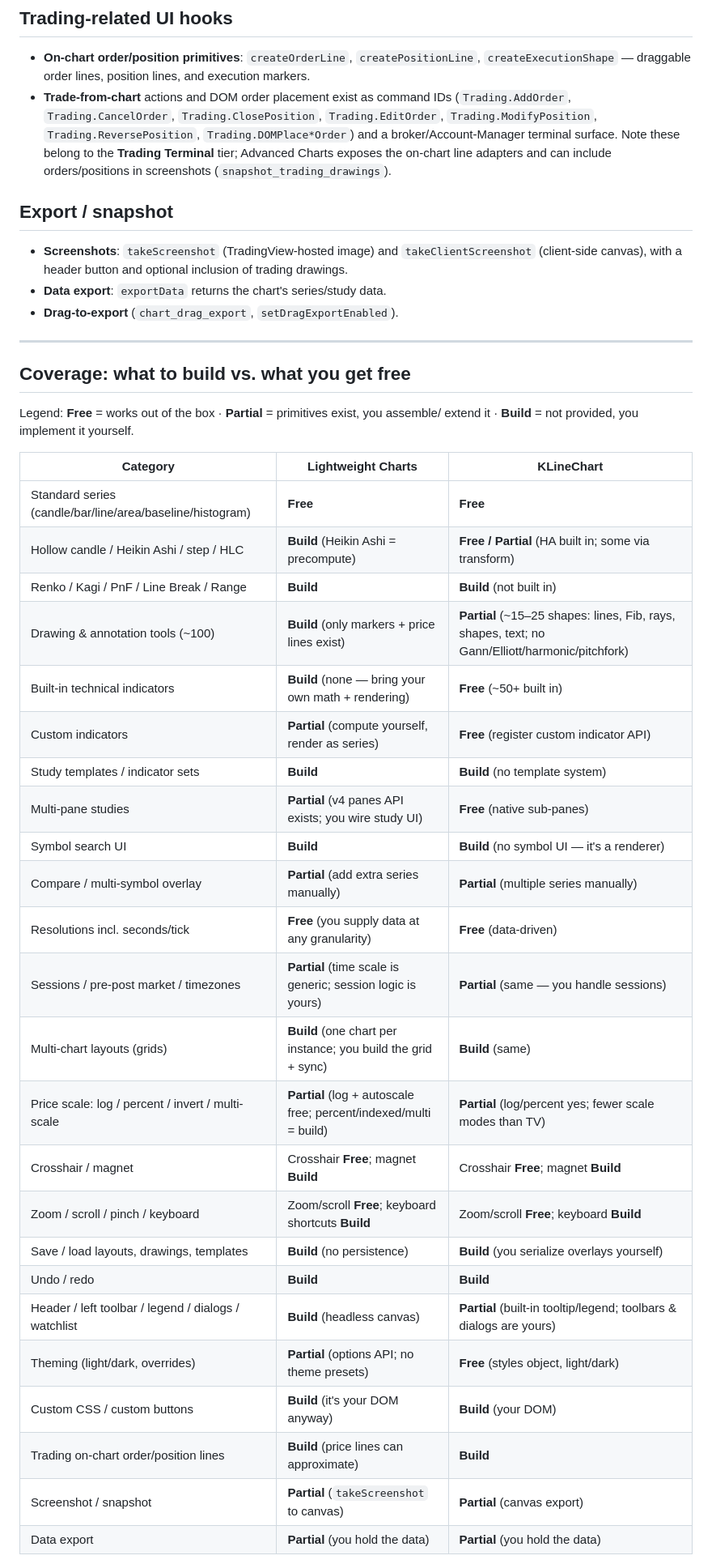
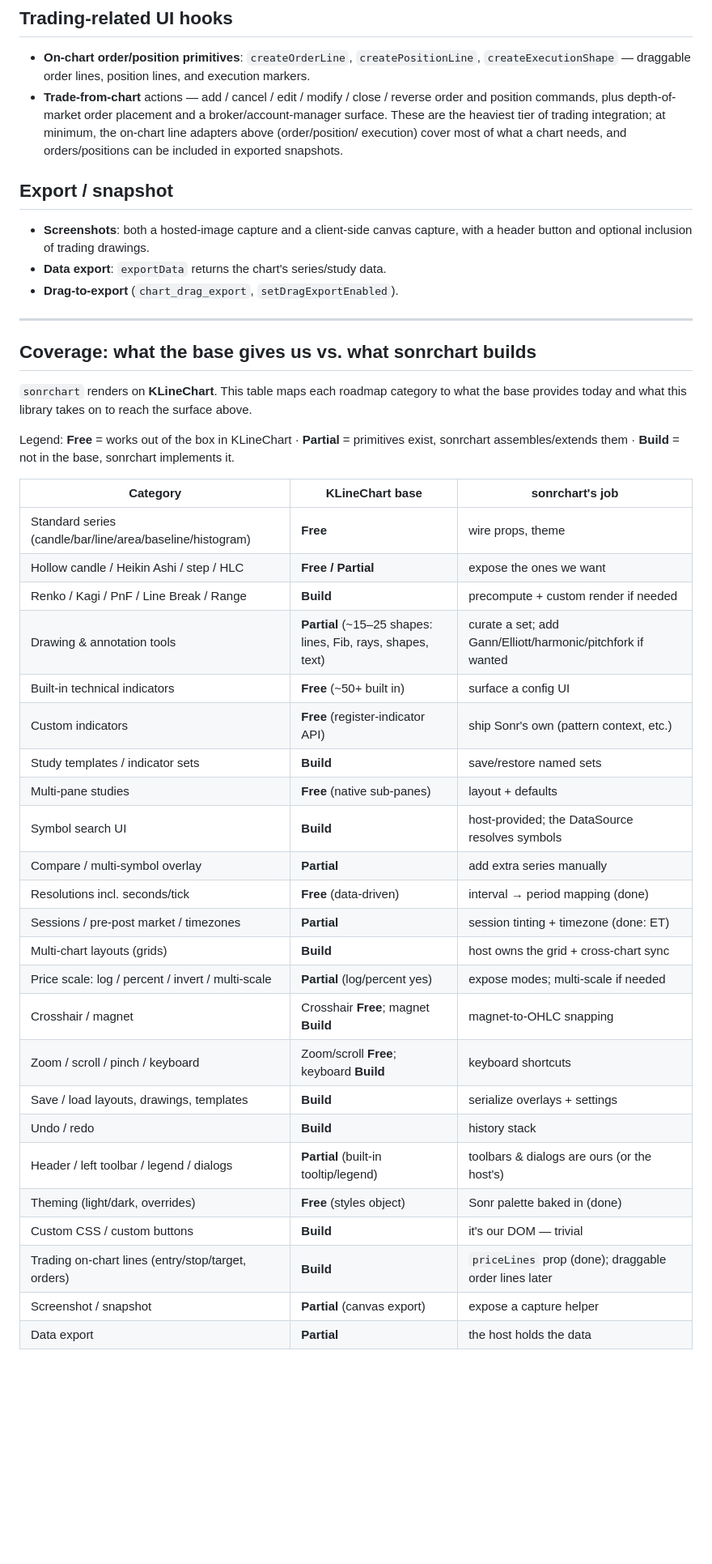
Before and after one commit to rioaxyz/sonrchart, a Markdown page: docs/charting-feature-inventory.md, the part around one of its changes. Shown at 81% size. Drawn GitHub-style; blank space fills up the shorter version.

```diff
--- a/docs/charting-feature-inventory.md
+++ b/docs/charting-feature-inventory.md
@@ -226,52 +227,56 @@ templates, grouping, magnet snapping, and persistence.
 
 - **On-chart order/position primitives**: `createOrderLine`, `createPositionLine`,
   `createExecutionShape` — draggable order lines, position lines, and execution markers.
-- **Trade-from-chart** actions and DOM order placement exist as command IDs
-  (`Trading.AddOrder`, `Trading.CancelOrder`, `Trading.ClosePosition`,
-  `Trading.EditOrder`, `Trading.ModifyPosition`, `Trading.ReversePosition`,
-  `Trading.DOMPlace*Order`) and a broker/Account-Manager terminal surface. Note these
-  belong to the **Trading Terminal** tier; Advanced Charts exposes the on-chart line
-  adapters and can include orders/positions in screenshots (`snapshot_trading_drawings`).
+- **Trade-from-chart** actions — add / cancel / edit / modify / close / reverse
+  order and position commands, plus depth-of-market order placement and a
+  broker/account-manager surface. These are the heaviest tier of trading
+  integration; at minimum, the on-chart line adapters above (order/position/
+  execution) cover most of what a chart needs, and orders/positions can be
+  included in exported snapshots.
 
 ## Export / snapshot
 
-- **Screenshots**: `takeScreenshot` (TradingView-hosted image) and
-  `takeClientScreenshot` (client-side canvas), with a header button and
-  optional inclusion of trading drawings.
+- **Screenshots**: both a hosted-image capture and a client-side canvas capture,
+  with a header button and optional inclusion of trading drawings.
 - **Data export**: `exportData` returns the chart's series/study data.
 - **Drag-to-export** (`chart_drag_export`, `setDragExportEnabled`).
 
 ---
 
-## Coverage: what to build vs. what you get free
+## Coverage: what the base gives us vs. what sonrchart builds
 
-Legend: **Free** = works out of the box · **Partial** = primitives exist, you assemble/
-extend it · **Build** = not provided, you implement it yourself.
+`sonrchart` renders on **KLineChart**. This table maps each roadmap category to
+what the base provides today and what this library takes on to reach the surface
+above.
 
-| Category | Lightweight Charts | KLineChart |
+Legend: **Free** = works out of the box in KLineChart · **Partial** = primitives
+exist, sonrchart assembles/extends them · **Build** = not in the base, sonrchart
+implements it.
+
+| Category | KLineChart base | sonrchart's job |
 |---|---|---|
-| Standard series (candle/bar/line/area/baseline/histogram) | **Free** | **Free** |
-| Hollow candle / Heikin Ashi / step / HLC | **Build** (Heikin Ashi = precompute) | **Free / Partial** (HA built in; some via transform) |
-| Renko / Kagi / PnF / Line Break / Range | **Build** | **Build** (not built in) |
-| Drawing & annotation tools (~100) | **Build** (only markers + price lines exist) | **Partial** (~15–25 shapes: lines, Fib, rays, shapes, text; no Gann/Elliott/harmonic/pitchfork) |
-| Built-in technical indicators | **Build** (none — bring your own math + rendering) | **Free** (~50+ built in) |
-| Custom indicators | **Partial** (compute yourself, render as series) | **Free** (register custom indicator API) |
-| Study templates / indicator sets | **Build** | **Build** (no template system) |
-| Multi-pane studies | **Partial** (v4 panes API exists; you wire study UI) | **Free** (native sub-panes) |
-| Symbol search UI | **Build** | **Build** (no symbol UI — it's a renderer) |
-| Compare / multi-symbol overlay | **Partial** (add extra series manually) | **Partial** (multiple series manually) |
-| Resolutions incl. seconds/tick | **Free** (you supply data at any granularity) | **Free** (data-driven) |
-| Sessions / pre-post market / timezones | **Partial** (time scale is generic; session logic is yours) | **Partial** (same — you handle sessions) |
-| Multi-chart layouts (grids) | **Build** (one chart per instance; you build the grid + sync) | **Build** (same) |
-| Price scale: log / percent / invert / multi-scale | **Partial** (log + autoscale free; percent/indexed/multi = build) | **Partial** (log/percent yes; fewer scale modes than TV) |
-| Crosshair / magnet | Crosshair **Free**; magnet **Build** | Crosshair **Free**; magnet **Build** |
-| Zoom / scroll / pinch / keyboard | Zoom/scroll **Free**; keyboard shortcuts **Build** | Zoom/scroll **Free**; keyboard **Build** |
-| Save / load layouts, drawings, templates | **Build** (no persistence) | **Build** (you serialize overlays yourself) |
-| Undo / redo | **Build** | **Build** |
-| Header / left toolbar / legend / dialogs / watchlist | **Build** (headless canvas) | **Partial** (built-in tooltip/legend; toolbars & dialogs are yours) |
-| Theming (light/dark, overrides) | **Partial** (options API; no theme presets) | **Free** (styles object, light/dark) |
-| Custom CSS / custom buttons | **Build** (it's your DOM anyway) | **Build** (your DOM) |
-| Trading on-chart order/position lines | **Build** (price lines can approximate) | **Build** |
-| Screenshot / snapshot | **Partial** (`takeScreenshot` to canvas) | **Partial** (canvas export) |
-| Data export | **Partial** (you hold the data) | **Partial** (you hold the data) |
+| Standard series (candle/bar/line/area/baseline/histogram) | **Free** | wire props, theme |
+| Hollow candle / Heikin Ashi / step / HLC | **Free / Partial** | expose the ones we want |
+| Renko / Kagi / PnF / Line Break / Range | **Build** | precompute + custom render if needed |
+| Drawing & annotation tools | **Partial** (~15–25 shapes: lines, Fib, rays, shapes, text) | curate a set; add Gann/Elliott/harmonic/pitchfork if wanted |
+| Built-in technical indicators | **Free** (~50+ built in) | surface a config UI |
+| Custom indicators | **Free** (register-indicator API) | ship Sonr's own (pattern context, etc.) |
+| Study templates / indicator sets | **Build** | save/restore named sets |
+| Multi-pane studies | **Free** (native sub-panes) | layout + defaults |
+| Symbol search UI | **Build** | host-provided; the DataSource resolves symbols |
+| Compare / multi-symbol overlay | **Partial** | add extra series manually |
+| Resolutions incl. seconds/tick | **Free** (data-driven) | interval → period mapping (done) |
+| Sessions / pre-post market / timezones | **Partial** | session tinting + timezone (done: ET) |
+| Multi-chart layouts (grids) | **Build** | host owns the grid + cross-chart sync |
+| Price scale: log / percent / invert / multi-scale | **Partial** (log/percent yes) | expose modes; multi-scale if needed |
+| Crosshair / magnet | Crosshair **Free**; magnet **Build** | magnet-to-OHLC snapping |
+| Zoom / scroll / pinch / keyboard | Zoom/scroll **Free**; keyboard **Build** | keyboard shortcuts |
+| Save / load layouts, drawings, templates | **Build** | serialize overlays + settings |
+| Undo / redo | **Build** | history stack |
+| Header / left toolbar / legend / dialogs | **Partial** (built-in tooltip/legend) | toolbars & dialogs are ours (or the host's) |
+| Theming (light/dark, overrides) | **Free** (styles object) | Sonr palette baked in (done) |
+| Custom CSS / custom buttons | **Build** | it's our DOM — trivial |
+| Trading on-chart lines (entry/stop/target, orders) | **Build** | `priceLines` prop (done); draggable order lines later |
+| Screenshot / snapshot | **Partial** (canvas export) | expose a capture helper |
+| Data export | **Partial** | the host holds the data |
 
```
Also changed, not shown: other parts of docs/charting-feature-inventory.md (+45 -62 lines).
